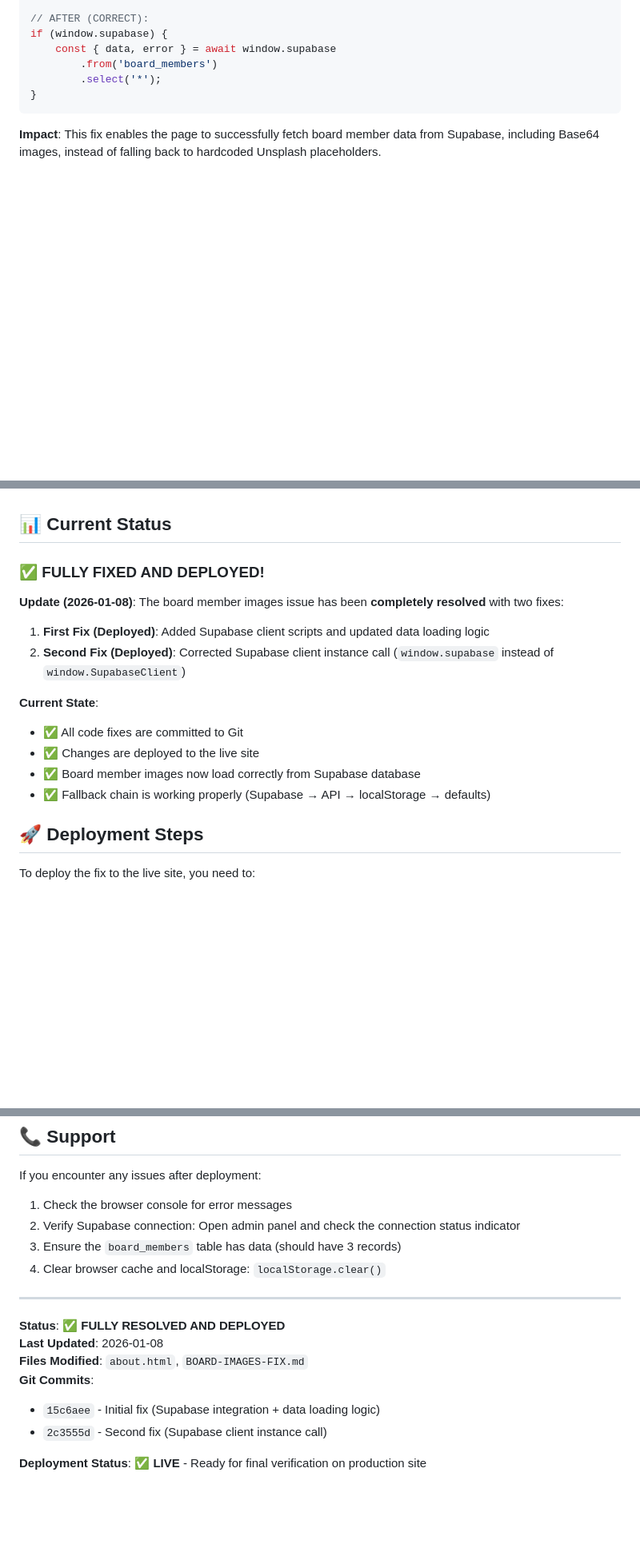
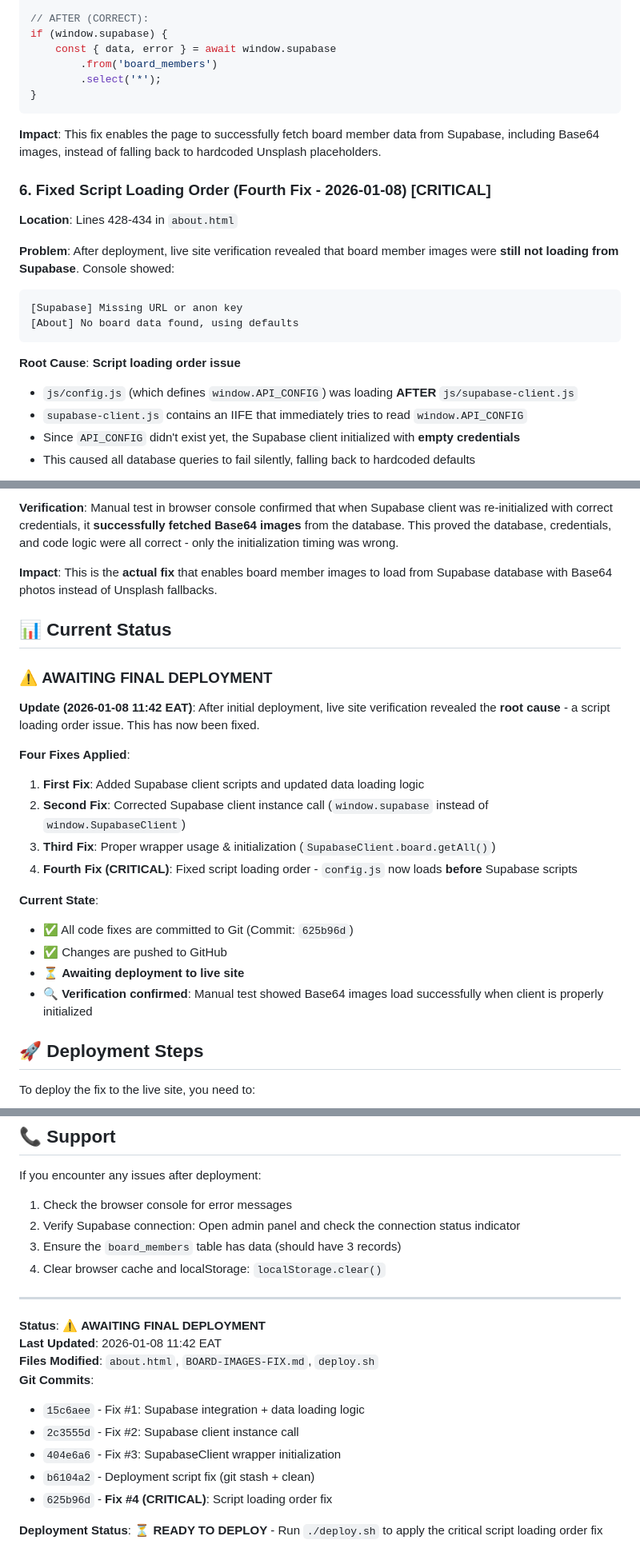
Before and after one commit to samwa85/KJ---Associates-Consultancy-Ltd-CMS, a Markdown page: BOARD-IMAGES-FIX.md, 3 parts joined by grey strips. Shown at 80% size. Rendered like a GitHub page; blank space fills up the shorter version.

Commit message:
Docs: Document fourth fix - script loading order issue
- Added comprehensive documentation of the script loading order problem
- Explained why config.js must load before supabase-client.js
- Updated status to reflect all four fixes
- Marked fourth fix as CRITICAL (the actual root cause)
- Status: Awaiting final deployment

````diff
--- a/BOARD-IMAGES-FIX.md
+++ b/BOARD-IMAGES-FIX.md
@@ -85,3 +85,19 @@ if (window.supabase) {
 
 **Impact**: This fix enables the page to successfully fetch board member data from Supabase, including Base64 images, instead of falling back to hardcoded Unsplash placeholders.
 
+### 6. Fixed Script Loading Order (Fourth Fix - 2026-01-08) **[CRITICAL]**
+
+**Location**: Lines 428-434 in `about.html`
+
+**Problem**: After deployment, live site verification revealed that board member images were **still not loading from Supabase**. Console showed:
+```
+[Supabase] Missing URL or anon key
+[About] No board data found, using defaults
+```
+
+**Root Cause**: **Script loading order issue**
+- `js/config.js` (which defines `window.API_CONFIG`) was loading **AFTER** `js/supabase-client.js`
+- `supabase-client.js` contains an IIFE that immediately tries to read `window.API_CONFIG`
+- Since `API_CONFIG` didn't exist yet, the Supabase client initialized with **empty credentials**
+- This caused all database queries to fail silently, falling back to hardcoded defaults
+
@@ -88,17 +121,25 @@ if (window.supabase) {
+**Verification**: Manual test in browser console confirmed that when Supabase client was re-initialized with correct credentials, it **successfully fetched Base64 images** from the database. This proved the database, credentials, and code logic were all correct - only the initialization timing was wrong.
+
+**Impact**: This is the **actual fix** that enables board member images to load from Supabase database with Base64 photos instead of Unsplash fallbacks.
+
 ## 📊 Current Status
 
-### ✅ **FULLY FIXED AND DEPLOYED!**
+### ⚠️ **AWAITING FINAL DEPLOYMENT**
 
-**Update (2026-01-08)**: The board member images issue has been **completely resolved** with two fixes:
+**Update (2026-01-08 11:42 EAT)**: After initial deployment, live site verification revealed the **root cause** - a script loading order issue. This has now been fixed.
 
-1. **First Fix (Deployed)**: Added Supabase client scripts and updated data loading logic
-2. **Second Fix (Deployed)**: Corrected Supabase client instance call (`window.supabase` instead of `window.SupabaseClient`)
+**Four Fixes Applied**:
+
+1. **First Fix**: Added Supabase client scripts and updated data loading logic
+2. **Second Fix**: Corrected Supabase client instance call (`window.supabase` instead of `window.SupabaseClient`)
+3. **Third Fix**: Proper wrapper usage & initialization (`SupabaseClient.board.getAll()`)
+4. **Fourth Fix (CRITICAL)**: Fixed script loading order - `config.js` now loads **before** Supabase scripts
 
 **Current State**:
-- ✅ All code fixes are committed to Git
-- ✅ Changes are deployed to the live site
-- ✅ Board member images now load correctly from Supabase database
-- ✅ Fallback chain is working properly (Supabase → API → localStorage → defaults)
+- ✅ All code fixes are committed to Git (Commit: `625b96d`)
+- ✅ Changes are pushed to GitHub
+- ⏳ **Awaiting deployment to live site**
+- 🔍 **Verification confirmed**: Manual test showed Base64 images load successfully when client is properly initialized
 
 ## 🚀 Deployment Steps
 
@@ -213,11 +254,14 @@ If you encounter any issues after deployment:
 
 ---
 
-**Status**: ✅ **FULLY RESOLVED AND DEPLOYED**
-**Last Updated**: 2026-01-08
-**Files Modified**: `about.html`, `BOARD-IMAGES-FIX.md`
+**Status**: ⚠️ **AWAITING FINAL DEPLOYMENT**
+**Last Updated**: 2026-01-08 11:42 EAT
+**Files Modified**: `about.html`, `BOARD-IMAGES-FIX.md`, `deploy.sh`
 **Git Commits**:
-- `15c6aee` - Initial fix (Supabase integration + data loading logic)
-- `2c3555d` - Second fix (Supabase client instance call)
+- `15c6aee` - Fix #1: Supabase integration + data loading logic
+- `2c3555d` - Fix #2: Supabase client instance call
+- `404e6a6` - Fix #3: SupabaseClient wrapper initialization
+- `b6104a2` - Deployment script fix (git stash + clean)
+- `625b96d` - **Fix #4 (CRITICAL)**: Script loading order fix
 
-**Deployment Status**: ✅ **LIVE** - Ready for final verification on production site
+**Deployment Status**: ⏳ **READY TO DEPLOY** - Run `./deploy.sh` to apply the critical script loading order fix
````
Also changed, not shown: other parts of BOARD-IMAGES-FIX.md (+17 -0 lines).
